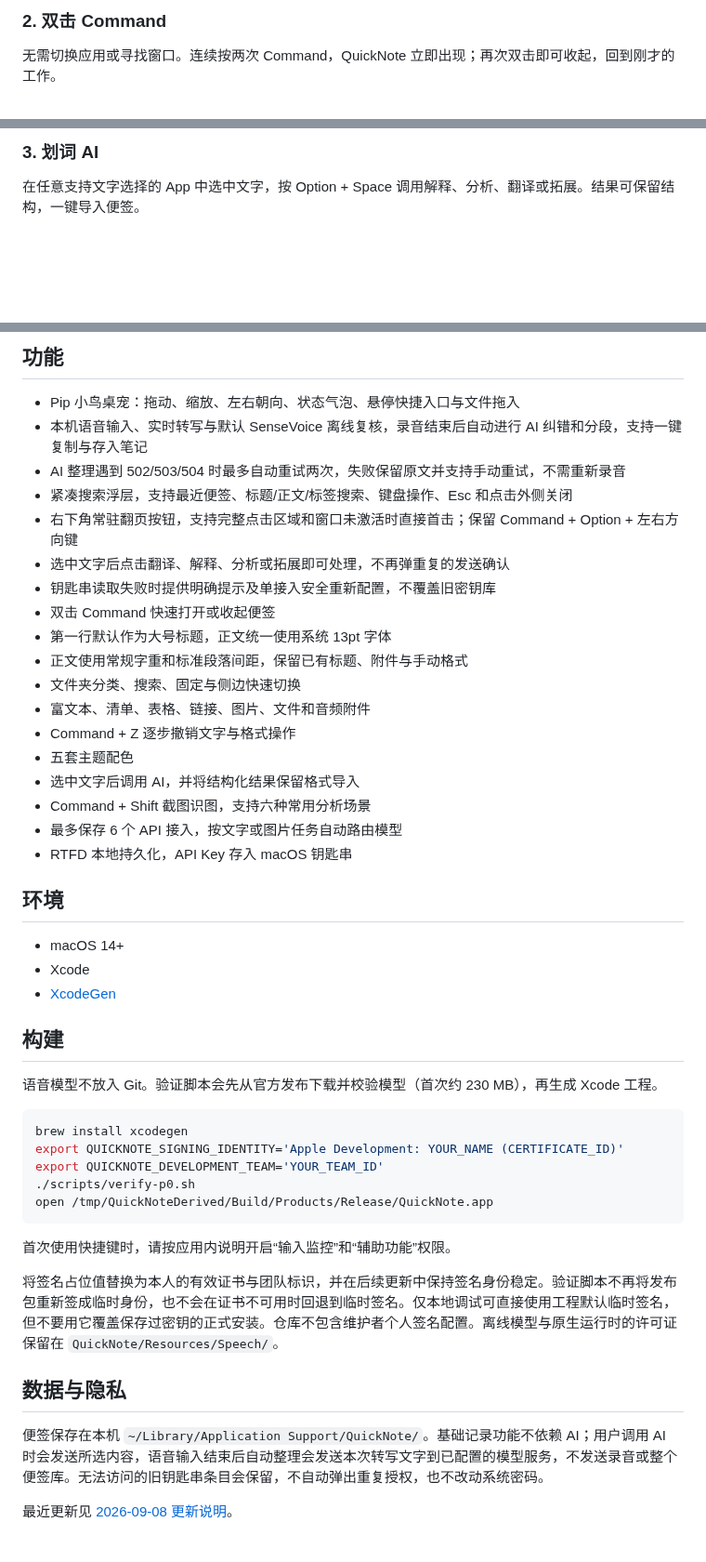
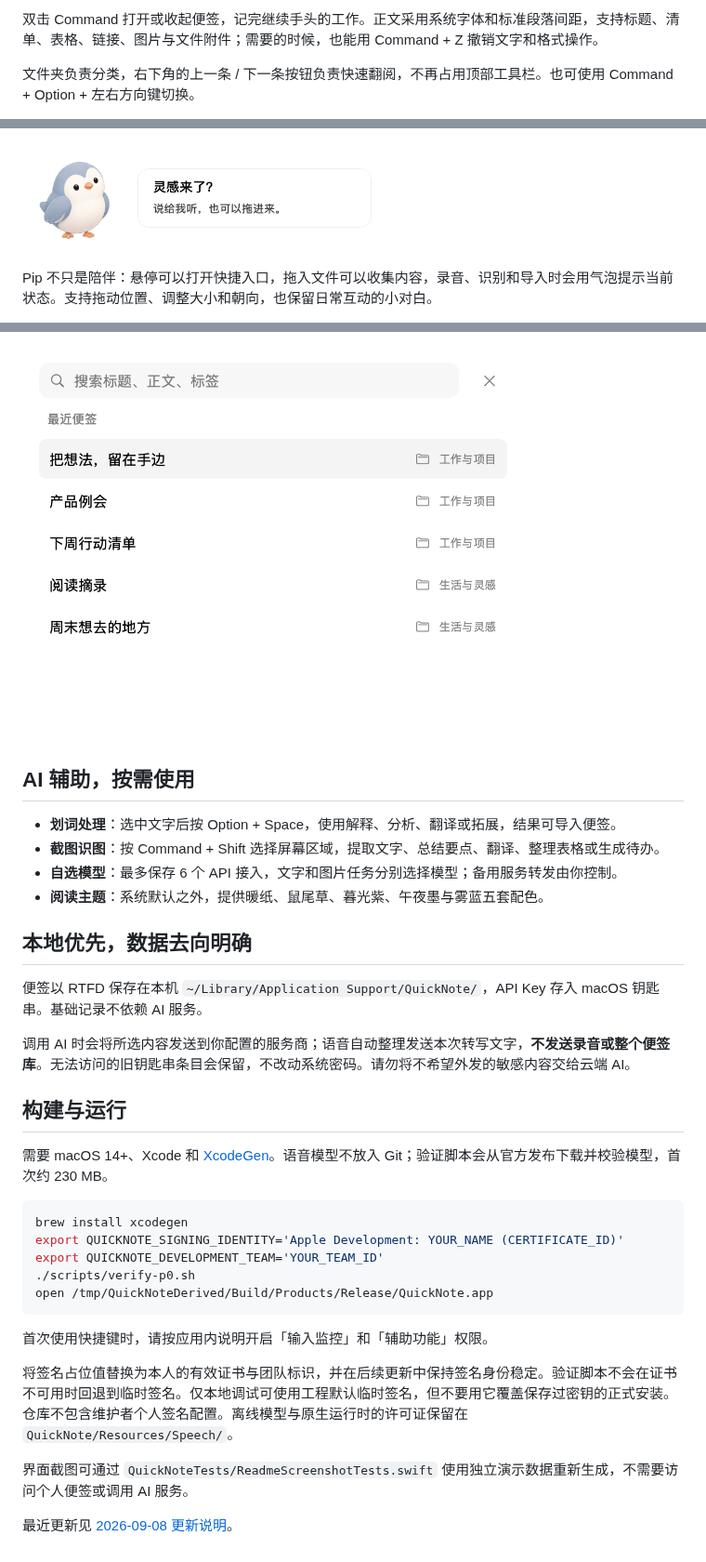
Before and after one commit to hxy940219220-collab/QuickNote-IOS, a Markdown page: README.md, 3 parts joined by grey strips. Shown at 93% size. Rendered like a GitHub page; pictures changed too: docs/images/pip-bubble.png (added), docs/images/pip.png (added), docs/images/search.png (added); blank space fills up the shorter version.

Commit message:
docs: refresh product introduction and current UI screenshots

````diff
--- a/README.md
+++ b/README.md
@@ -14,5 +14,5 @@ QuickNote 是一款本地优先的 macOS 便签工具。双击 Command 即刻唤
 
-### 2. 双击 Command
+双击 Command 打开或收起便签，记完继续手头的工作。正文采用系统字体和标准段落间距，支持标题、清单、表格、链接、图片与文件附件；需要的时候，也能用 Command + Z 撤销文字和格式操作。
 
-无需切换应用或寻找窗口。连续按两次 Command，QuickNote 立即出现；再次双击即可收起，回到刚才的工作。
+文件夹负责分类，右下角的上一条 / 下一条按钮负责快速翻阅，不再占用顶部工具栏。也可使用 Command + Option + 左右方向键切换。
 
@@ -20,5 +20,8 @@ QuickNote 是一款本地优先的 macOS 便签工具。双击 Command 即刻唤
 
-### 3. 划词 AI
+<p>
+  <img src="docs/images/pip.png" width="120" alt="Pip 小鸟桌宠" />
+  <img src="docs/images/pip-bubble.png" width="252" alt="Pip 状态气泡：灵感来了？说给我听，也可以拖进来。" />
+</p>
 
-在任意支持文字选择的 App 中选中文字，按 Option + Space 调用解释、分析、翻译或拓展。结果可保留结构，一键导入便签。
+Pip 不只是陪伴：悬停可以打开快捷入口，拖入文件可以收集内容，录音、识别和导入时会用气泡提示当前状态。支持拖动位置、调整大小和朝向，也保留日常互动的小对白。
 
@@ -38,34 +41,22 @@ QuickNote 是一款本地优先的 macOS 便签工具。双击 Command 即刻唤
 
-## 功能
+<img src="docs/images/search.png" width="540" alt="新版搜索浮层：放大镜搜索框、最近便签和文件夹信息" />
 
-- Pip 小鸟桌宠：拖动、缩放、左右朝向、状态气泡、悬停快捷入口与文件拖入
-- 本机语音输入、实时转写与默认 SenseVoice 离线复核，录音结束后自动进行 AI 纠错和分段，支持一键复制与存入笔记
-- AI 整理遇到 502/503/504 时最多自动重试两次，失败保留原文并支持手动重试，不需重新录音
-- 紧凑搜索浮层，支持最近便签、标题/正文/标签搜索、键盘操作、Esc 和点击外侧关闭
-- 右下角常驻翻页按钮，支持完整点击区域和窗口未激活时直接首击；保留 Command + Option + 左右方向键
-- 选中文字后点击翻译、解释、分析或拓展即可处理，不再弹重复的发送确认
-- 钥匙串读取失败时提供明确提示及单接入安全重新配置，不覆盖旧密钥库
-- 双击 Command 快速打开或收起便签
-- 第一行默认作为大号标题，正文统一使用系统 13pt 字体
-- 正文使用常规字重和标准段落间距，保留已有标题、附件与手动格式
-- 文件夹分类、搜索、固定与侧边快速切换
-- 富文本、清单、表格、链接、图片、文件和音频附件
-- Command + Z 逐步撤销文字与格式操作
-- 五套主题配色
-- 选中文字后调用 AI，并将结构化结果保留格式导入
-- Command + Shift 截图识图，支持六种常用分析场景
-- 最多保存 6 个 API 接入，按文字或图片任务自动路由模型
-- RTFD 本地持久化，API Key 存入 macOS 钥匙串
+## AI 辅助，按需使用
 
-## 环境
+- **划词处理**：选中文字后按 Option + Space，使用解释、分析、翻译或拓展，结果可导入便签。
+- **截图识图**：按 Command + Shift 选择屏幕区域，提取文字、总结要点、翻译、整理表格或生成待办。
+- **自选模型**：最多保存 6 个 API 接入，文字和图片任务分别选择模型；备用服务转发由你控制。
+- **阅读主题**：系统默认之外，提供暖纸、鼠尾草、暮光紫、午夜墨与雾蓝五套配色。
 
-- macOS 14+
-- Xcode
-- [XcodeGen](https://github.com/yonaskolb/XcodeGen)
+## 本地优先，数据去向明确
 
-## 构建
+便签以 RTFD 保存在本机 `~/Library/Application Support/QuickNote/`，API Key 存入 macOS 钥匙串。基础记录不依赖 AI 服务。
 
-语音模型不放入 Git。验证脚本会先从官方发布下载并校验模型（首次约 230 MB），再生成 Xcode 工程。
+调用 AI 时会将所选内容发送到你配置的服务商；语音自动整理发送本次转写文字，**不发送录音或整个便签库**。无法访问的旧钥匙串条目会保留，不改动系统密码。请勿将不希望外发的敏感内容交给云端 AI。
+
+## 构建与运行
+
+需要 macOS 14+、Xcode 和 [XcodeGen](https://github.com/yonaskolb/XcodeGen)。语音模型不放入 Git；验证脚本会从官方发布下载并校验模型，首次约 230 MB。
 
 ```bash
 brew install xcodegen
@@ -75,12 +66,10 @@ export QUICKNOTE_DEVELOPMENT_TEAM='YOUR_TEAM_ID'
 open /tmp/QuickNoteDerived/Build/Products/Release/QuickNote.app
 ```
 
-首次使用快捷键时，请按应用内说明开启“输入监控”和“辅助功能”权限。
+首次使用快捷键时，请按应用内说明开启「输入监控」和「辅助功能」权限。
 
-将签名占位值替换为本人的有效证书与团队标识，并在后续更新中保持签名身份稳定。验证脚本不再将发布包重新签成临时身份，也不会在证书不可用时回退到临时签名。仅本地调试可直接使用工程默认临时签名，但不要用它覆盖保存过密钥的正式安装。仓库不包含维护者个人签名配置。离线模型与原生运行时的许可证保留在 `QuickNote/Resources/Speech/`。
+将签名占位值替换为本人的有效证书与团队标识，并在后续更新中保持签名身份稳定。验证脚本不会在证书不可用时回退到临时签名。仅本地调试可使用工程默认临时签名，但不要用它覆盖保存过密钥的正式安装。仓库不包含维护者个人签名配置。离线模型与原生运行时的许可证保留在 `QuickNote/Resources/Speech/`。
 
-## 数据与隐私
-
-便签保存在本机 `~/Library/Application Support/QuickNote/`。基础记录功能不依赖 AI；用户调用 AI 时会发送所选内容，语音输入结束后自动整理会发送本次转写文字到已配置的模型服务，不发送录音或整个便签库。无法访问的旧钥匙串条目会保留，不自动弹出重复授权，也不改动系统密码。
+界面截图可通过 `QuickNoteTests/ReadmeScreenshotTests.swift` 使用独立演示数据重新生成，不需要访问个人便签或调用 AI 服务。
 
 最近更新见 [2026-09-08 更新说明](docs/2026-09-08-release-notes.md)。
````
Also changed, not shown: other parts of README.md (+14 -14 lines), docs/images/overview.png (added), docs/images/voice.png (added), 1 other file.
